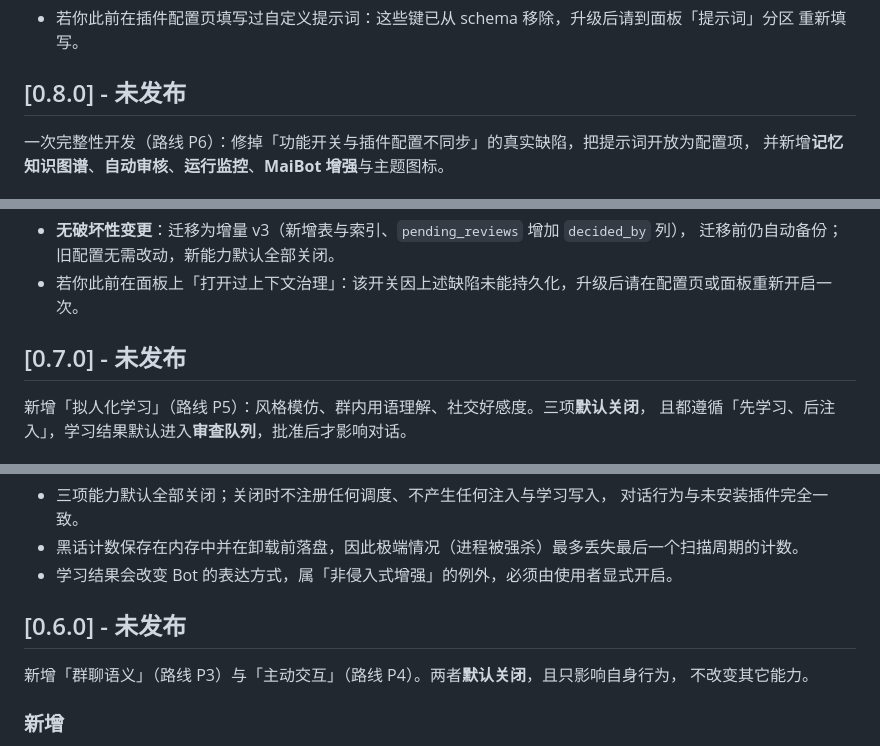
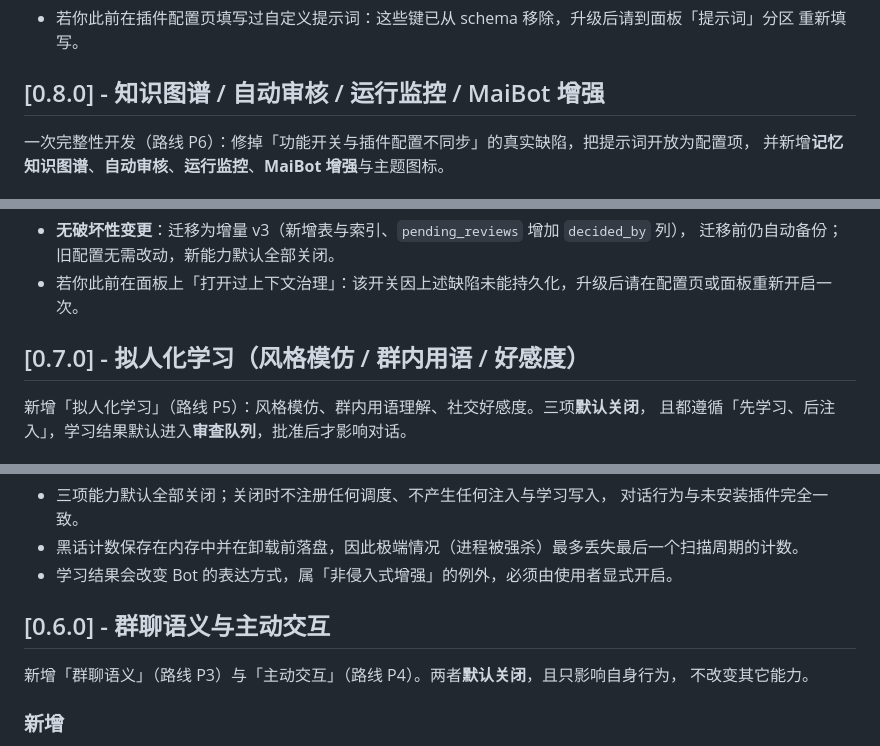
Before and after one commit to BUXIN-A/astrbot_plugin_Super_AstrBot, a Markdown page: CHANGELOG.md, 3 parts joined by grey strips. Rendered like a GitHub page.

```diff
--- a/CHANGELOG.md
+++ b/CHANGELOG.md
@@ -107,7 +107,7 @@
 - 若你此前在插件配置页填写过自定义提示词：这些键已从 schema 移除，升级后请到面板「提示词」分区
   重新填写。
 
-## [0.8.0] - 未发布
+## [0.8.0] - 知识图谱 / 自动审核 / 运行监控 / MaiBot 增强
 
 一次完整性开发（路线 P6）：修掉「功能开关与插件配置不同步」的真实缺陷，把提示词开放为配置项，
 并新增**记忆知识图谱**、**自动审核**、**运行监控**、**MaiBot 增强**与主题图标。
@@ -168,7 +168,7 @@
   迁移前仍自动备份；旧配置无需改动，新能力默认全部关闭。
 - 若你此前在面板上「打开过上下文治理」：该开关因上述缺陷未能持久化，升级后请在配置页或面板重新开启一次。
 
-## [0.7.0] - 未发布
+## [0.7.0] - 拟人化学习（风格模仿 / 群内用语 / 好感度）
 
 新增「拟人化学习」（路线 P5）：风格模仿、群内用语理解、社交好感度。三项**默认关闭**，
 且都遵循「先学习、后注入」，学习结果默认进入**审查队列**，批准后才影响对话。
@@ -211,7 +211,7 @@
 - 黑话计数保存在内存中并在卸载前落盘，因此极端情况（进程被强杀）最多丢失最后一个扫描周期的计数。
 - 学习结果会改变 Bot 的表达方式，属「非侵入式增强」的例外，必须由使用者显式开启。
 
-## [0.6.0] - 未发布
+## [0.6.0] - 群聊语义与主动交互
 
 新增「群聊语义」（路线 P3）与「主动交互」（路线 P4）。两者**默认关闭**，且只影响自身行为，
 不改变其它能力。
```
Also changed, not shown: other parts of CHANGELOG.md (+10 -10 lines).
